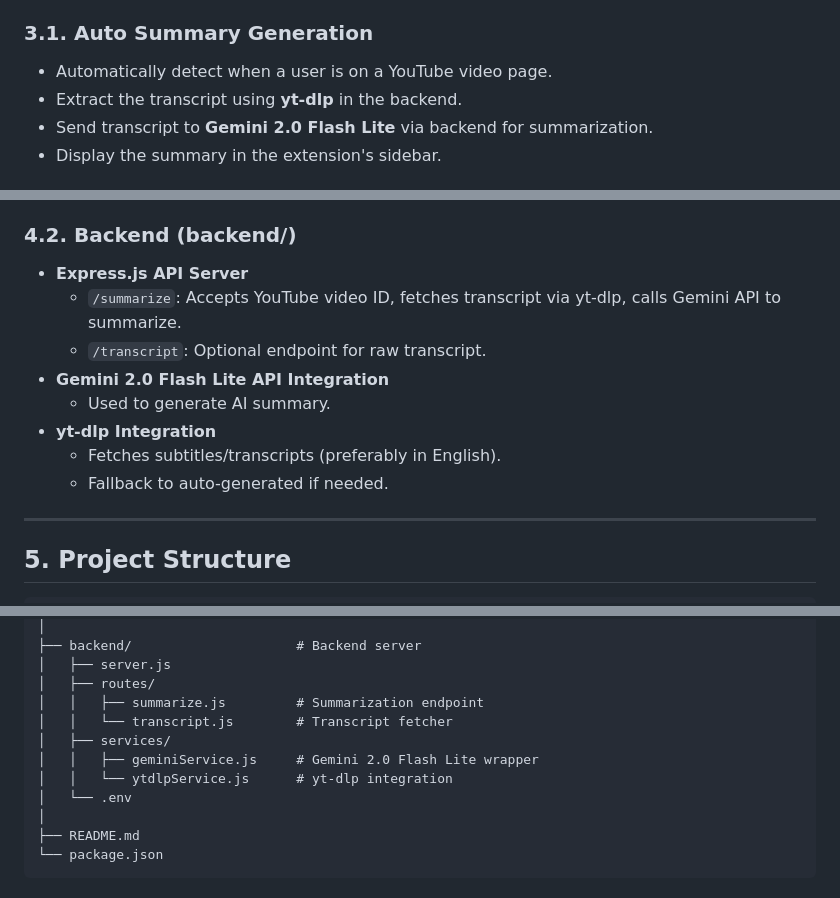
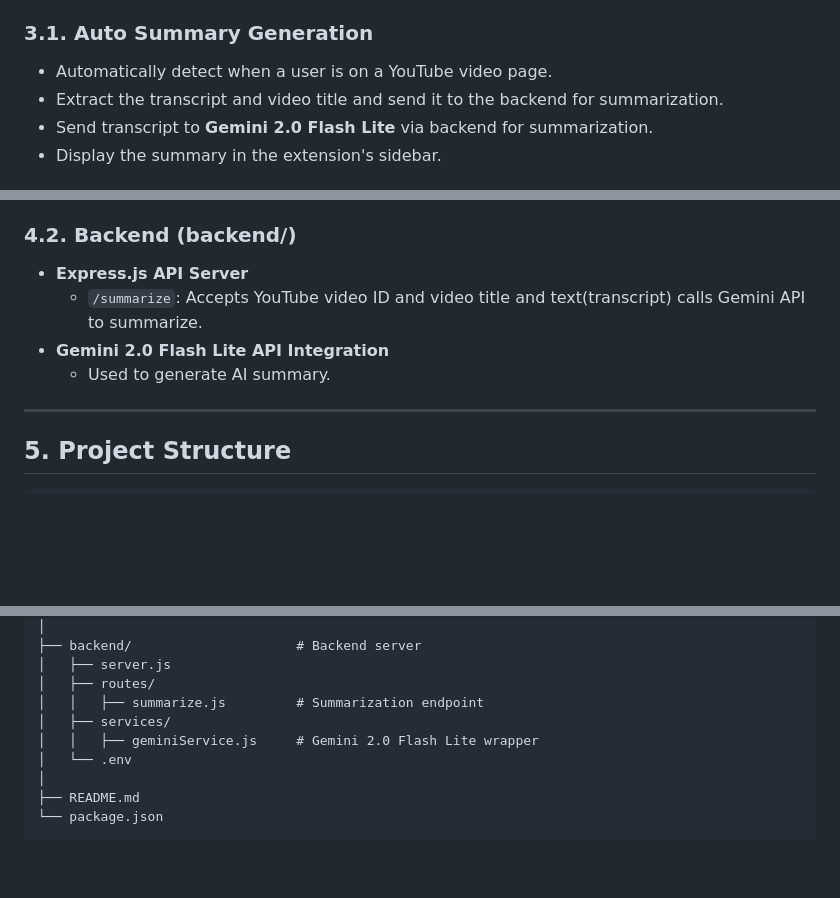
Before and after one commit to chirag127/TubeSumTalk, a Markdown page: p.md, 3 parts joined by grey strips. Drawn GitHub-style; blank space fills up the shorter version.

Commit message:
feat: Streamline backend summarization process and remove yt-dlp dependency
This commit refactors the backend summarization process to directly accept the video title and transcript, removing the yt-dlp dependency. This simplifies the backend architecture and improves efficiency.

Key changes include:

- **`/summarize` Endpoint Update:** Modified the `/summarize` endpoint to accept the video title and transcript directly, rather than just the video ID.
- **yt-dlp Removal:** Removed the yt-dlp integration from the backend.
- **PRD Update:** Updated the Product Requirements Document (PRD) to reflect the removal of yt-dlp.

```diff
--- a/p.md
+++ b/p.md
@@ -30,7 +30,7 @@ The **YouTube Video Summarizer + Read Aloud Sidebar Extension** is a browser ext
 
 ### **3.1. Auto Summary Generation**
 - Automatically detect when a user is on a YouTube video page.
-- Extract the transcript using **yt-dlp** in the backend.
+- Extract the transcript and video title and send it to the backend for summarization.
 - Send transcript to **Gemini 2.0 Flash Lite** via backend for summarization.
 - Display the summary in the extension's sidebar.
 
@@ -76,13 +76,9 @@ The **YouTube Video Summarizer + Read Aloud Sidebar Extension** is a browser ext
 
 ### **4.2. Backend (backend/)**
 - **Express.js API Server**
-  - `/summarize`: Accepts YouTube video ID, fetches transcript via yt-dlp, calls Gemini API to summarize.
-  - `/transcript`: Optional endpoint for raw transcript.
+  - `/summarize`: Accepts YouTube video ID and video title and text(transcript) calls Gemini API to summarize.
 - **Gemini 2.0 Flash Lite API Integration**
   - Used to generate AI summary.
-- **yt-dlp Integration**
-  - Fetches subtitles/transcripts (preferably in English).
-  - Fallback to auto-generated if needed.
 
 ---
 
@@ -103,10 +99,8 @@ project-root/
 │   ├── server.js
 │   ├── routes/
 │   │   ├── summarize.js         # Summarization endpoint
-│   │   └── transcript.js        # Transcript fetcher
 │   ├── services/
 │   │   ├── geminiService.js     # Gemini 2.0 Flash Lite wrapper
-│   │   └── ytdlpService.js      # yt-dlp integration
 │   └── .env
 │
 ├── README.md
```
Also changed, not shown: other parts of p.md (+1 -1 lines).
